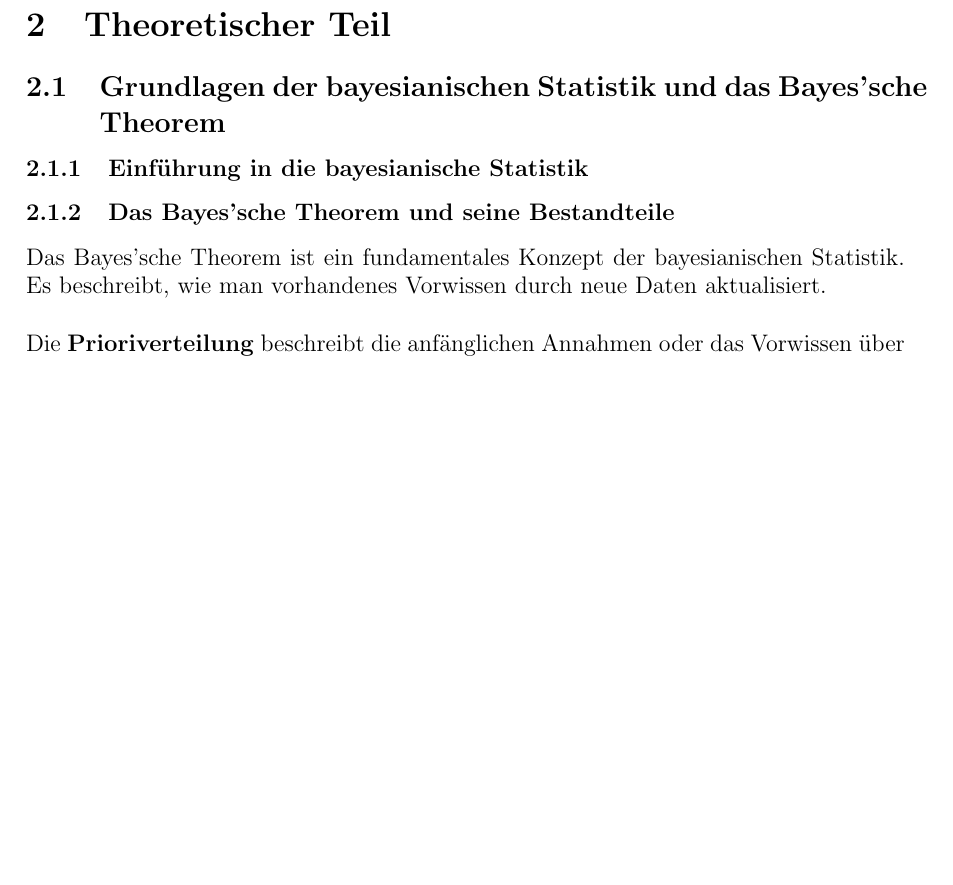
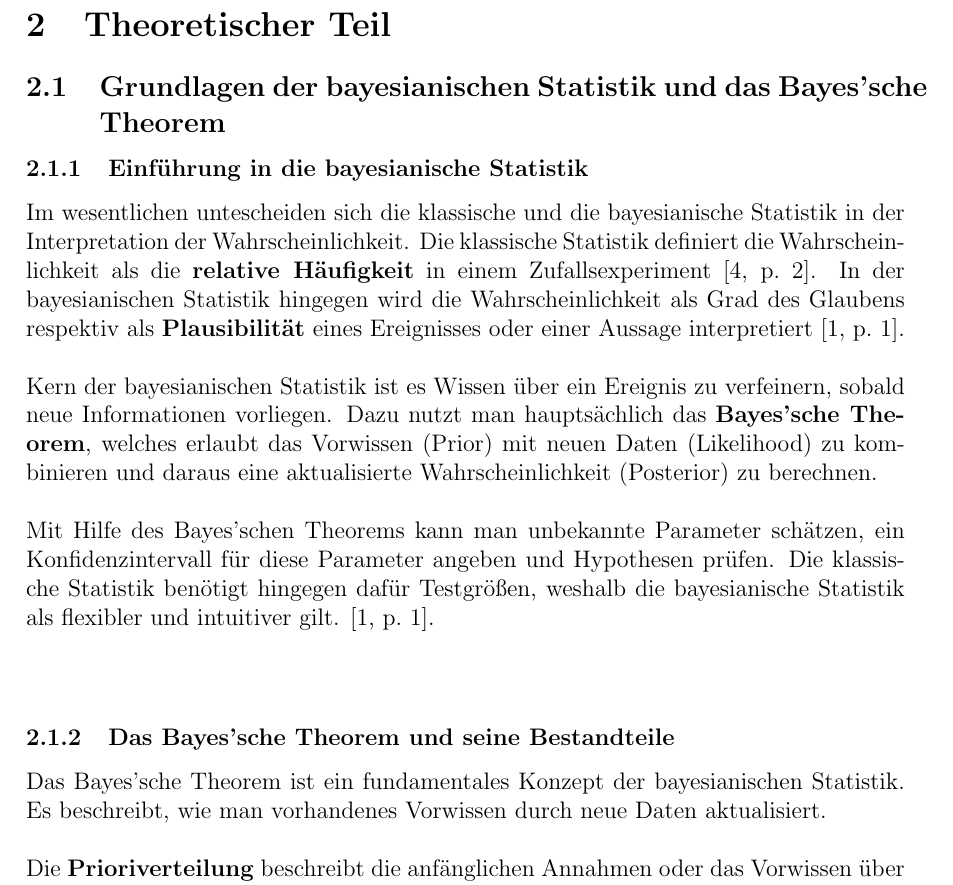
Before and after one commit to clemens29/Projektseminar-Bayes-MCMC, a LaTeX document (doc/Dokumentation.tex): part of page 4 of 15 before the commit and part of page 4 of 16 after it, cut so that both start at the same text, the shorter picture padded with empty space. Compiled offline with pdfLaTeX.

Commit message:
Erste Version

```diff
--- a/doc/Dokumentation.tex
+++ b/doc/Dokumentation.tex
@@ -86,7 +86,13 @@ headsep=10mm, footskip=12mm}
 
 \subsection{Grundlagen der bayesianischen Statistik und das Bayes'sche Theorem}
 \subsubsection{Einführung in die bayesianische Statistik}
+
+Im wesentlichen untescheiden sich die klassische und die bayesianische Statistik in der Interpretation der Wahrscheinlichkeit. Die klassische Statistik definiert die Wahrscheinlichkeit als die \textbf{relative Häufigkeit} in einem Zufallsexperiment \parencite[2]{StatistikKlassischOderBayes}. In der bayesianischen Statistik hingegen wird die Wahrscheinlichkeit als Grad des Glaubens respektiv als \textbf{Plausibilität} eines Ereignisses oder einer Aussage interpretiert \parencite[1]{EinfBayesStatistik}. \\\\
+Kern der bayesianischen Statistik ist es Wissen über ein Ereignis zu verfeinern, sobald neue Informationen vorliegen. Dazu nutzt man hauptsächlich das \textbf{Bayes'sche Theorem}, welches erlaubt das Vorwissen (Prior) mit neuen Daten (Likelihood) zu kombinieren und daraus eine aktualisierte Wahrscheinlichkeit (Posterior) zu berechnen. \\\\
+Mit Hilfe des Bayes'schen Theorems kann man unbekannte Parameter schätzen, ein Konfidenzintervall für diese Parameter angeben und Hypothesen prüfen. Die klassische Statistik benötigt hingegen dafür Testgrößen, weshalb die bayesianische Statistik als flexibler und intuitiver gilt. \parencite[1]{EinfBayesStatistik}. \\\\
+
 \subsubsection{Das Bayes'sche Theorem und seine Bestandteile}
+
 Das Bayes'sche Theorem ist ein fundamentales Konzept der bayesianischen Statistik.
 Es beschreibt, wie man vorhandenes Vorwissen durch neue Daten aktualisiert. \\\\
 Die \textbf{Prioriverteilung} beschreibt die anfänglichen Annahmen oder das Vorwissen über einen
```
Also changed, not shown: doc/Dokumentation.pdf.
